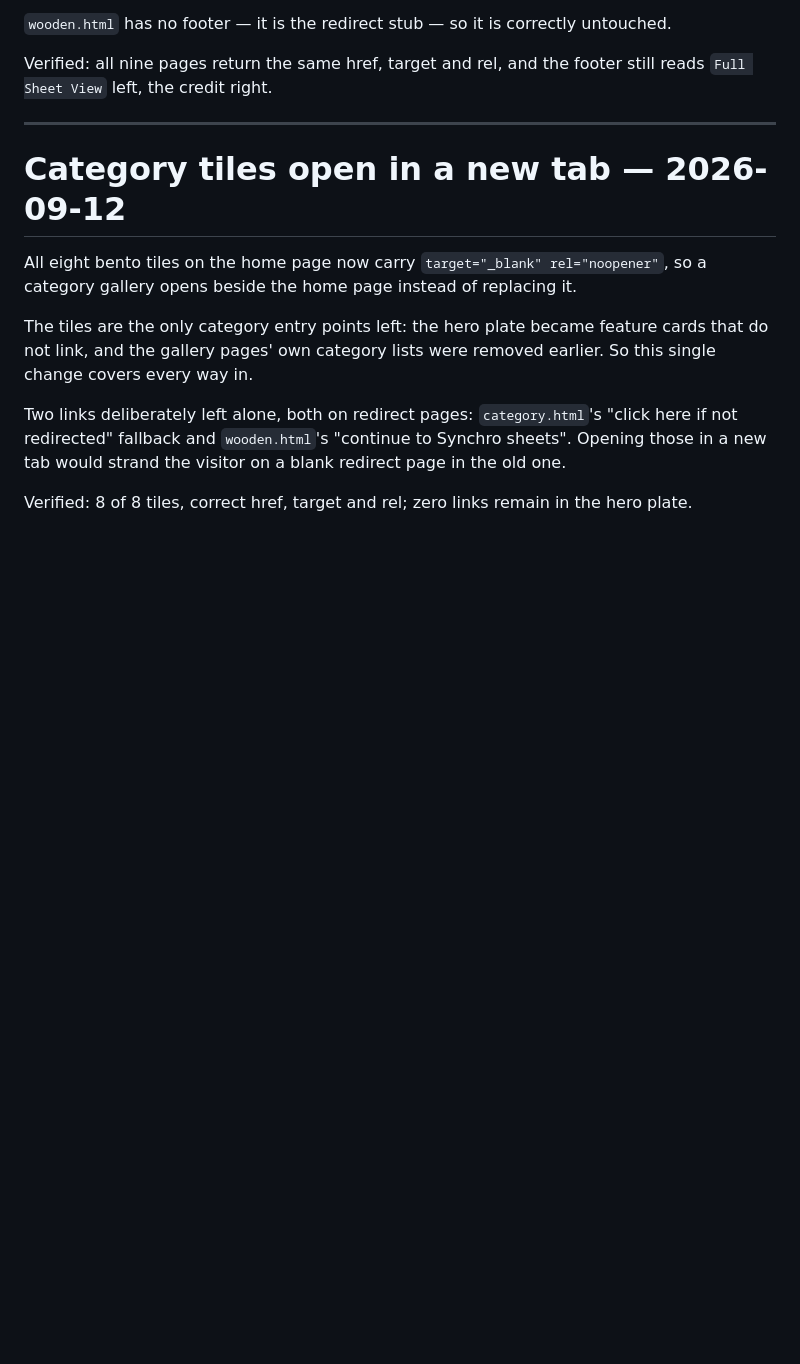
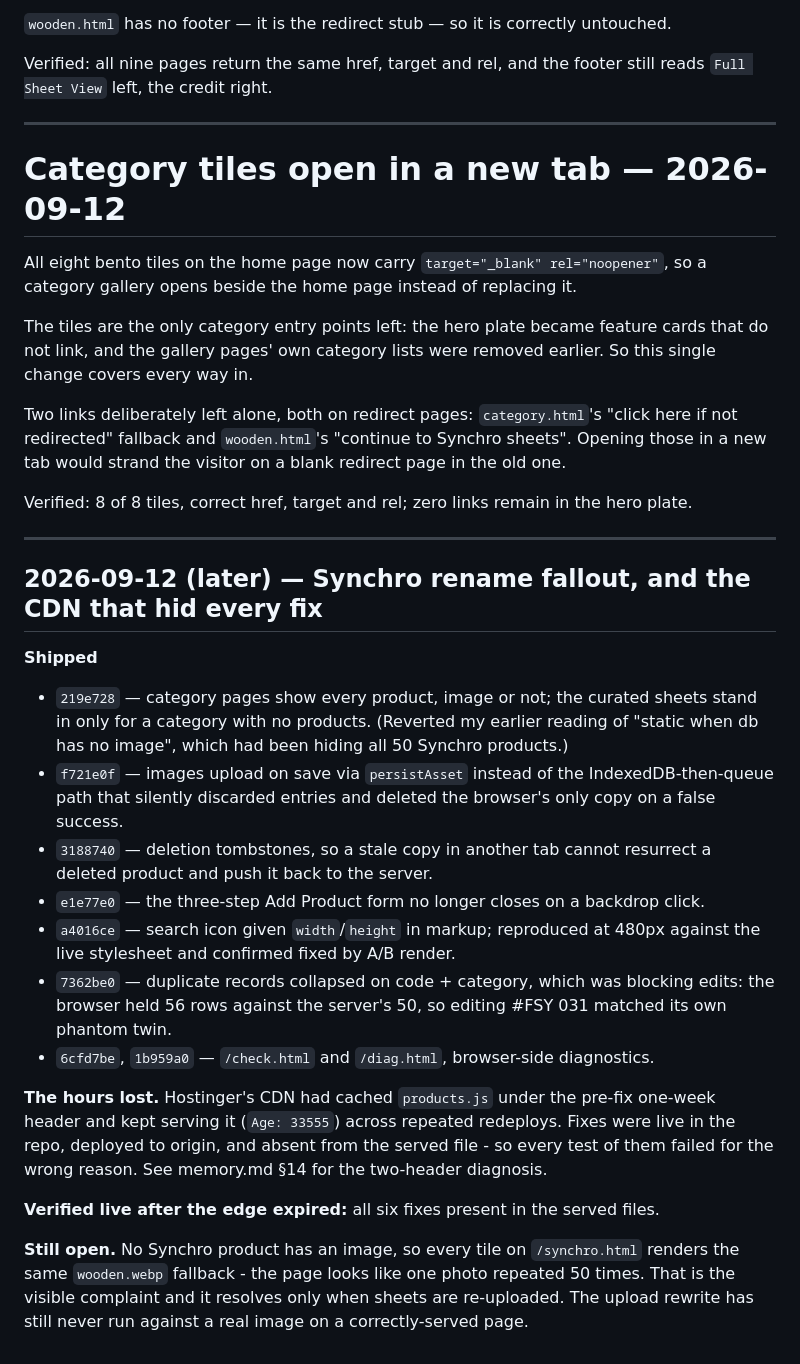
Before and after one commit to millisheth1104/asiatic-surfaces, a Markdown page: BUILD_LOG.md, the part around the change. Rendered like a GitHub page; blank space fills up the shorter version.

```diff
--- a/BUILD_LOG.md
+++ b/BUILD_LOG.md
@@ -1183,3 +1183,34 @@ not redirected" fallback and `wooden.html`'s "continue to Synchro sheets". Openi
 new tab would strand the visitor on a blank redirect page in the old one.
 
 Verified: 8 of 8 tiles, correct href, target and rel; zero links remain in the hero plate.
+
+---
+
+## 2026-09-12 (later) — Synchro rename fallout, and the CDN that hid every fix
+
+**Shipped**
+- `219e728` — category pages show every product, image or not; the curated sheets stand in only
+  for a category with no products. (Reverted my earlier reading of "static when db has no image",
+  which had been hiding all 50 Synchro products.)
+- `f721e0f` — images upload on save via `persistAsset` instead of the IndexedDB-then-queue path
+  that silently discarded entries and deleted the browser's only copy on a false success.
+- `3188740` — deletion tombstones, so a stale copy in another tab cannot resurrect a deleted
+  product and push it back to the server.
+- `e1e77e0` — the three-step Add Product form no longer closes on a backdrop click.
+- `a4016ce` — search icon given `width`/`height` in markup; reproduced at 480px against the live
+  stylesheet and confirmed fixed by A/B render.
+- `7362be0` — duplicate records collapsed on code + category, which was blocking edits: the
+  browser held 56 rows against the server's 50, so editing #FSY 031 matched its own phantom twin.
+- `6cfd7be`, `1b959a0` — `/check.html` and `/diag.html`, browser-side diagnostics.
+
+**The hours lost.** Hostinger's CDN had cached `products.js` under the pre-fix one-week header and
+kept serving it (`Age: 33555`) across repeated redeploys. Fixes were live in the repo, deployed to
+origin, and absent from the served file - so every test of them failed for the wrong reason. See
+memory.md §14 for the two-header diagnosis.
+
+**Verified live after the edge expired:** all six fixes present in the served files.
+
+**Still open.** No Synchro product has an image, so every tile on `/synchro.html` renders the same
+`wooden.webp` fallback - the page looks like one photo repeated 50 times. That is the visible
+complaint and it resolves only when sheets are re-uploaded. The upload rewrite has still never run
+against a real image on a correctly-served page.
```
Also changed, not shown: memory.md (+47 -0 lines).
